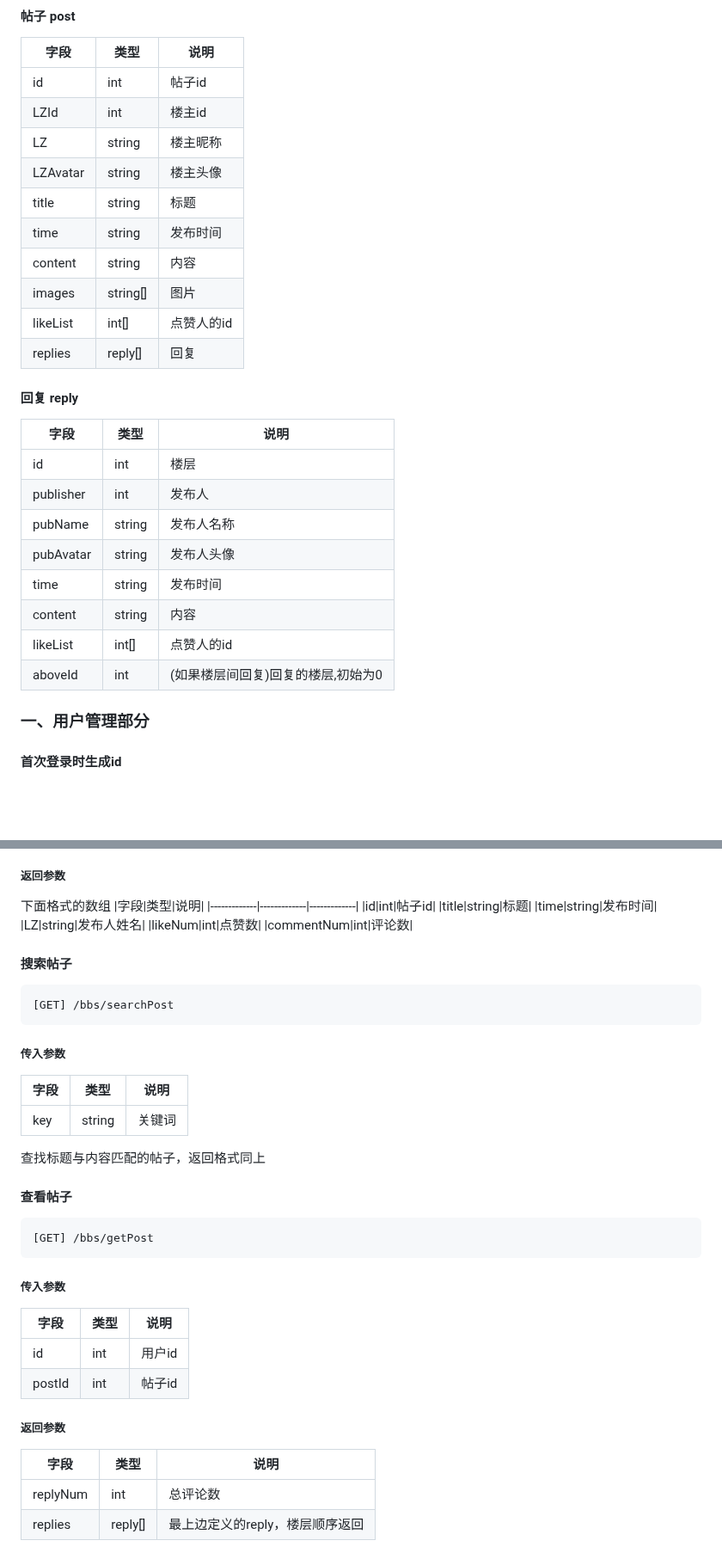
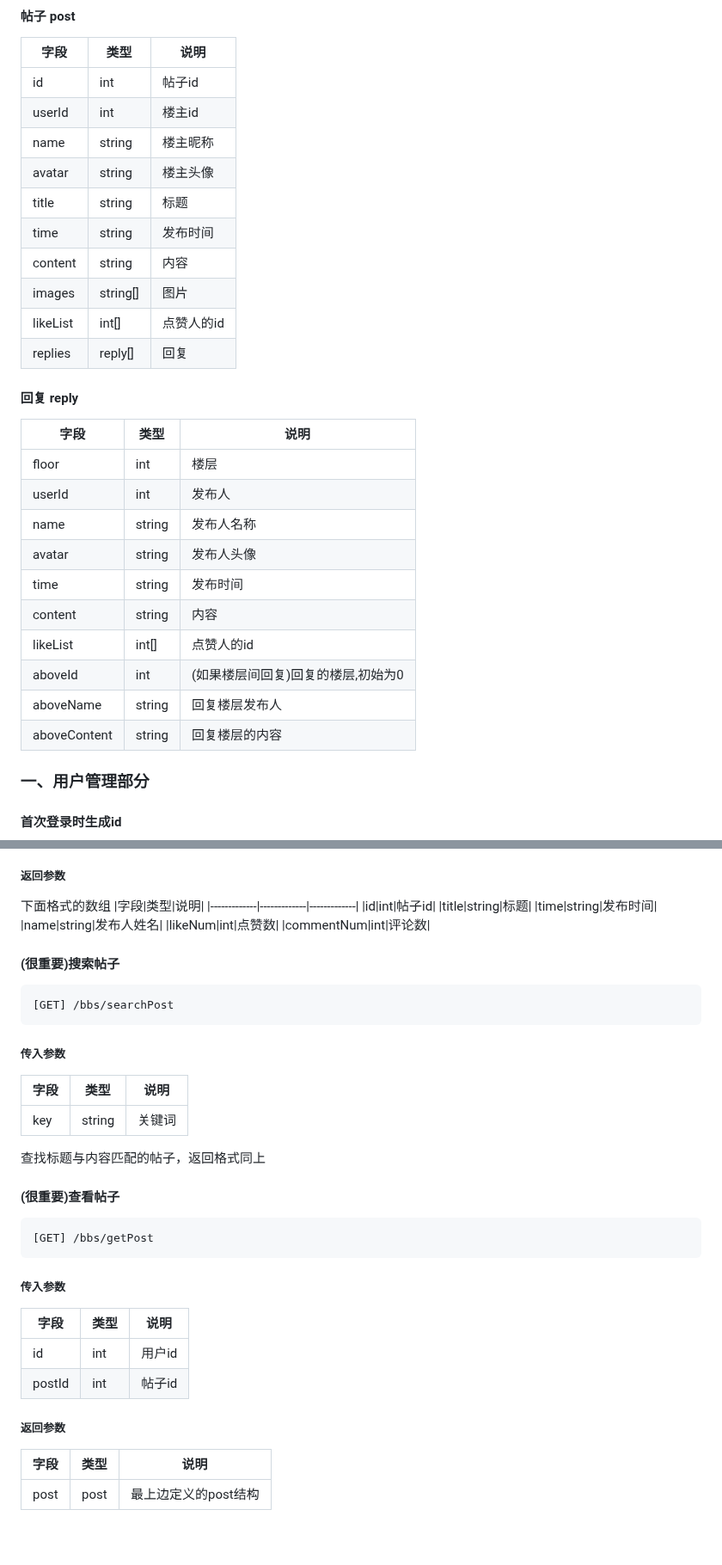
Before and after one commit to LCCCCCCCCCCCCCCCCCCCCC/A02-HealTHU, a Markdown page: API文档.md, 2 parts joined by grey strips. Shown at 86% size. Drawn GitHub-style; blank space fills up the shorter version.

````diff
--- a/API文档.md
+++ b/API文档.md
@@ -150,9 +150,9 @@ state不为0或为公共活动时，todo均只读
 |字段|类型|说明|
 |-------------|-------------|-------------|
 |id|int|帖子id|
-|LZId|int|楼主id|
-|LZ|string|楼主昵称|
-|LZAvatar|string|楼主头像|
+|userId|int|楼主id|
+|name|string|楼主昵称|
+|avatar|string|楼主头像|
 |title|string|标题|
 |time|string|发布时间|
 |content|string|内容|
@@ -162,14 +162,16 @@ state不为0或为公共活动时，todo均只读
 #### 回复 reply
 |字段|类型|说明|
 |-------------|-------------|-------------|
-|id|int|楼层|
-|publisher|int|发布人|
-|pubName|string|发布人名称|
-|pubAvatar|string|发布人头像|
+|floor|int|楼层|
+|userId|int|发布人|
+|name|string|发布人名称|
+|avatar|string|发布人头像|
 |time|string|发布时间|
 |content|string|内容|
 |likeList|int[]|点赞人的id|
 |aboveId|int|(如果楼层间回复)回复的楼层,初始为0|
+|aboveName|string|回复楼层发布人|
+|aboveContent|string|回复楼层的内容|
 ### 一、用户管理部分
 #### 首次登录时生成id
 ```HTTP
@@ -918,11 +906,11 @@ wx.request({
 |id|int|帖子id|
 |title|string|标题|
 |time|string|发布时间|
-|LZ|string|发布人姓名|
+|name|string|发布人姓名|
 |likeNum|int|点赞数|
 |commentNum|int|评论数|
 
-#### 搜索帖子
+#### (很重要)搜索帖子
 ```HTTP
 [GET] /bbs/searchPost
 ```
@@ -933,7 +921,7 @@ wx.request({
 
 查找标题与内容匹配的帖子，返回格式同上
 
-#### 查看帖子
+#### (很重要)查看帖子
 ```HTTP
 [GET] /bbs/getPost
 ```
@@ -946,5 +934,4 @@ wx.request({
 ##### 返回参数
 |字段|类型|说明|
 |-------------|-------------|-------------|
-|replyNum|int|总评论数|
-|replies|reply[]|最上边定义的reply，楼层顺序返回|
+|post|post|最上边定义的post结构|
````
Also changed, not shown: other parts of API文档.md (+18 -32 lines).
